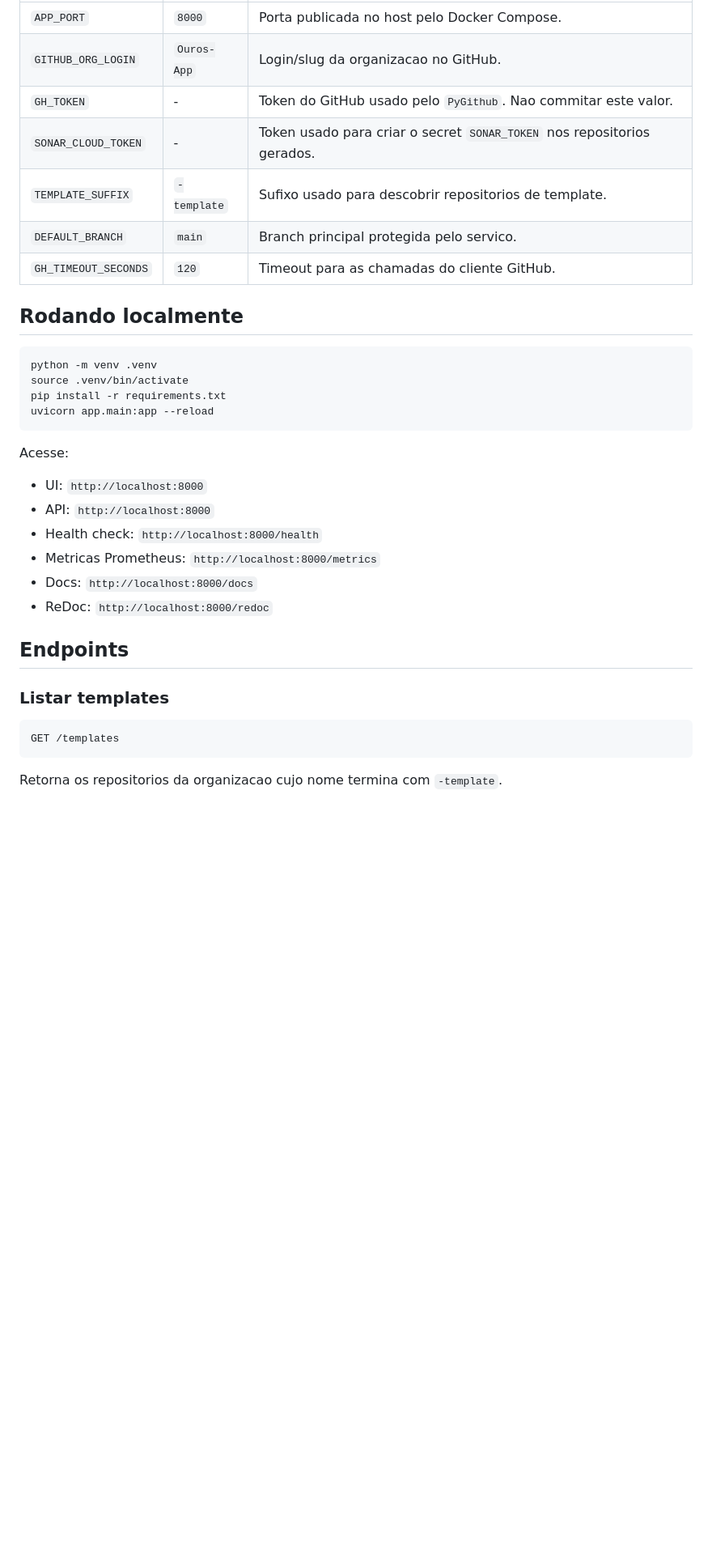
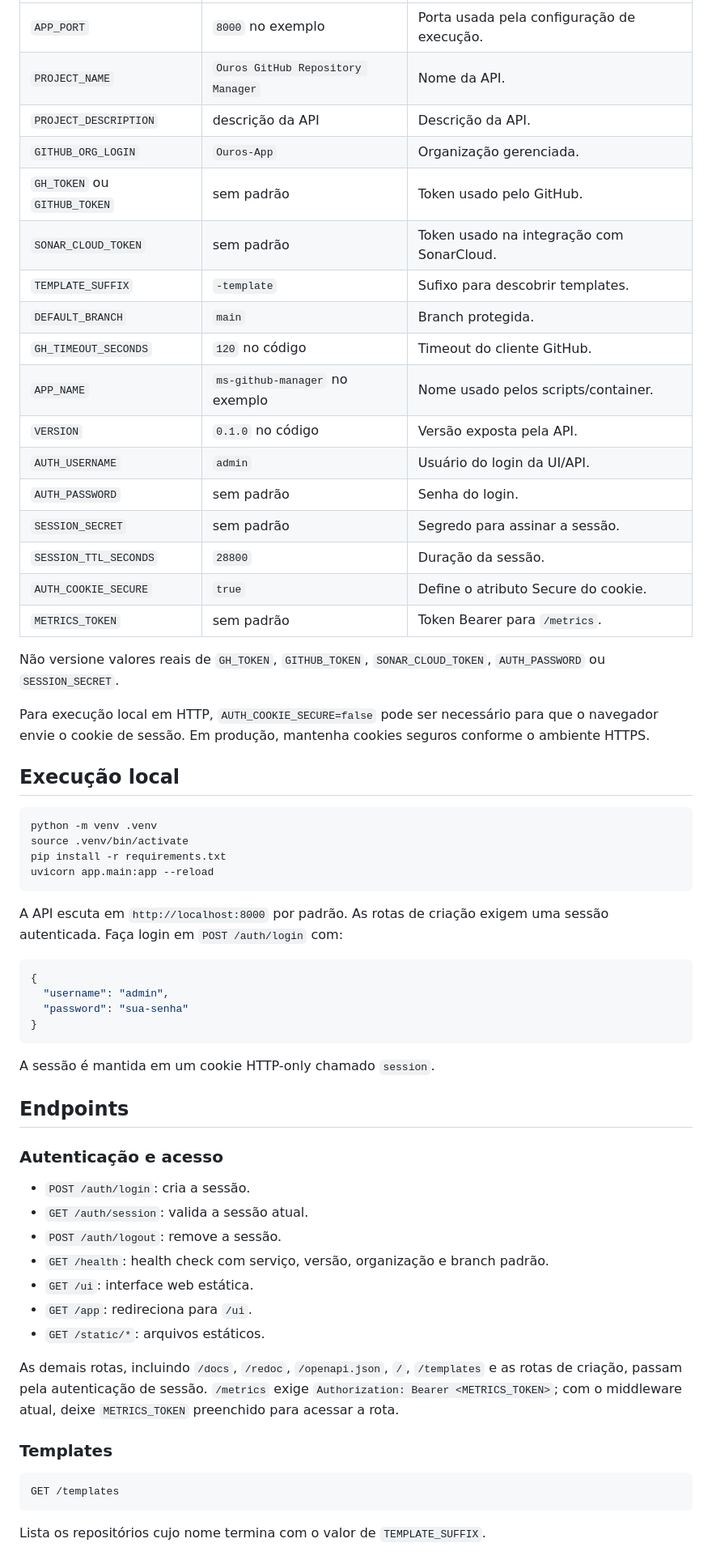
Before and after one commit to Ouros-App/ms-github-manager, a Markdown page: README.md, the part around one of its changes. Shown at 81% size. GitHub-like rendering; blank space fills up the shorter version.

````diff
--- a/README.md
+++ b/README.md
@@ -29,13 +48,27 @@ Variaveis principais:
 | --- | --- | --- |
-| `APP_PORT` | `8000` | Porta publicada no host pelo Docker Compose. |
-| `GITHUB_ORG_LOGIN` | `Ouros-App` | Login/slug da organizacao no GitHub. |
-| `GH_TOKEN` | - | Token do GitHub usado pelo `PyGithub`. Nao commitar este valor. |
-| `SONAR_CLOUD_TOKEN` | - | Token usado para criar o secret `SONAR_TOKEN` nos repositorios gerados. |
-| `TEMPLATE_SUFFIX` | `-template` | Sufixo usado para descobrir repositorios de template. |
-| `DEFAULT_BRANCH` | `main` | Branch principal protegida pelo servico. |
-| `GH_TIMEOUT_SECONDS` | `120` | Timeout para as chamadas do cliente GitHub. |
+| `APP_PORT` | `8000` no exemplo | Porta usada pela configuração de execução. |
+| `PROJECT_NAME` | `Ouros GitHub Repository Manager` | Nome da API. |
+| `PROJECT_DESCRIPTION` | descrição da API | Descrição da API. |
+| `GITHUB_ORG_LOGIN` | `Ouros-App` | Organização gerenciada. |
+| `GH_TOKEN` ou `GITHUB_TOKEN` | sem padrão | Token usado pelo GitHub. |
+| `SONAR_CLOUD_TOKEN` | sem padrão | Token usado na integração com SonarCloud. |
+| `TEMPLATE_SUFFIX` | `-template` | Sufixo para descobrir templates. |
+| `DEFAULT_BRANCH` | `main` | Branch protegida. |
+| `GH_TIMEOUT_SECONDS` | `120` no código | Timeout do cliente GitHub. |
+| `APP_NAME` | `ms-github-manager` no exemplo | Nome usado pelos scripts/container. |
+| `VERSION` | `0.1.0` no código | Versão exposta pela API. |
+| `AUTH_USERNAME` | `admin` | Usuário do login da UI/API. |
+| `AUTH_PASSWORD` | sem padrão | Senha do login. |
+| `SESSION_SECRET` | sem padrão | Segredo para assinar a sessão. |
+| `SESSION_TTL_SECONDS` | `28800` | Duração da sessão. |
+| `AUTH_COOKIE_SECURE` | `true` | Define o atributo Secure do cookie. |
+| `METRICS_TOKEN` | sem padrão | Token Bearer para `/metrics`. |
 
-## Rodando localmente
+Não versione valores reais de `GH_TOKEN`, `GITHUB_TOKEN`, `SONAR_CLOUD_TOKEN`, `AUTH_PASSWORD` ou `SESSION_SECRET`.
+
+Para execução local em HTTP, `AUTH_COOKIE_SECURE=false` pode ser necessário para que o navegador envie o cookie de sessão. Em produção, mantenha cookies seguros conforme o ambiente HTTPS.
+
+## Execução local
 
 ```bash
 python -m venv .venv
@@ -44,22 +77,36 @@ pip install -r requirements.txt
 uvicorn app.main:app --reload
 ```
 
-Acesse:
+A API escuta em `http://localhost:8000` por padrão. As rotas de criação exigem uma sessão autenticada. Faça login em `POST /auth/login` com:
 
-- UI: `http://localhost:8000`
-- API: `http://localhost:8000`
-- Health check: `http://localhost:8000/health`
-- Metricas Prometheus: `http://localhost:8000/metrics`
-- Docs: `http://localhost:8000/docs`
-- ReDoc: `http://localhost:8000/redoc`
+```json
+{
+  "username": "admin",
+  "password": "sua-senha"
+}
+```
+
+A sessão é mantida em um cookie HTTP-only chamado `session`.
 
 ## Endpoints
 
-### Listar templates
+### Autenticação e acesso
+
+- `POST /auth/login`: cria a sessão.
+- `GET /auth/session`: valida a sessão atual.
+- `POST /auth/logout`: remove a sessão.
+- `GET /health`: health check com serviço, versão, organização e branch padrão.
+- `GET /ui`: interface web estática.
+- `GET /app`: redireciona para `/ui`.
+- `GET /static/*`: arquivos estáticos.
+
+As demais rotas, incluindo `/docs`, `/redoc`, `/openapi.json`, `/`, `/templates` e as rotas de criação, passam pela autenticação de sessão. `/metrics` exige `Authorization: Bearer <METRICS_TOKEN>`; com o middleware atual, deixe `METRICS_TOKEN` preenchido para acessar a rota.
+
+### Templates
 
 ```http
 GET /templates
 ```
 
-Retorna os repositorios da organizacao cujo nome termina com `-template`.
+Lista os repositórios cujo nome termina com o valor de `TEMPLATE_SUFFIX`.
 
````
Also changed, not shown: other parts of README.md (+103 -54 lines).
